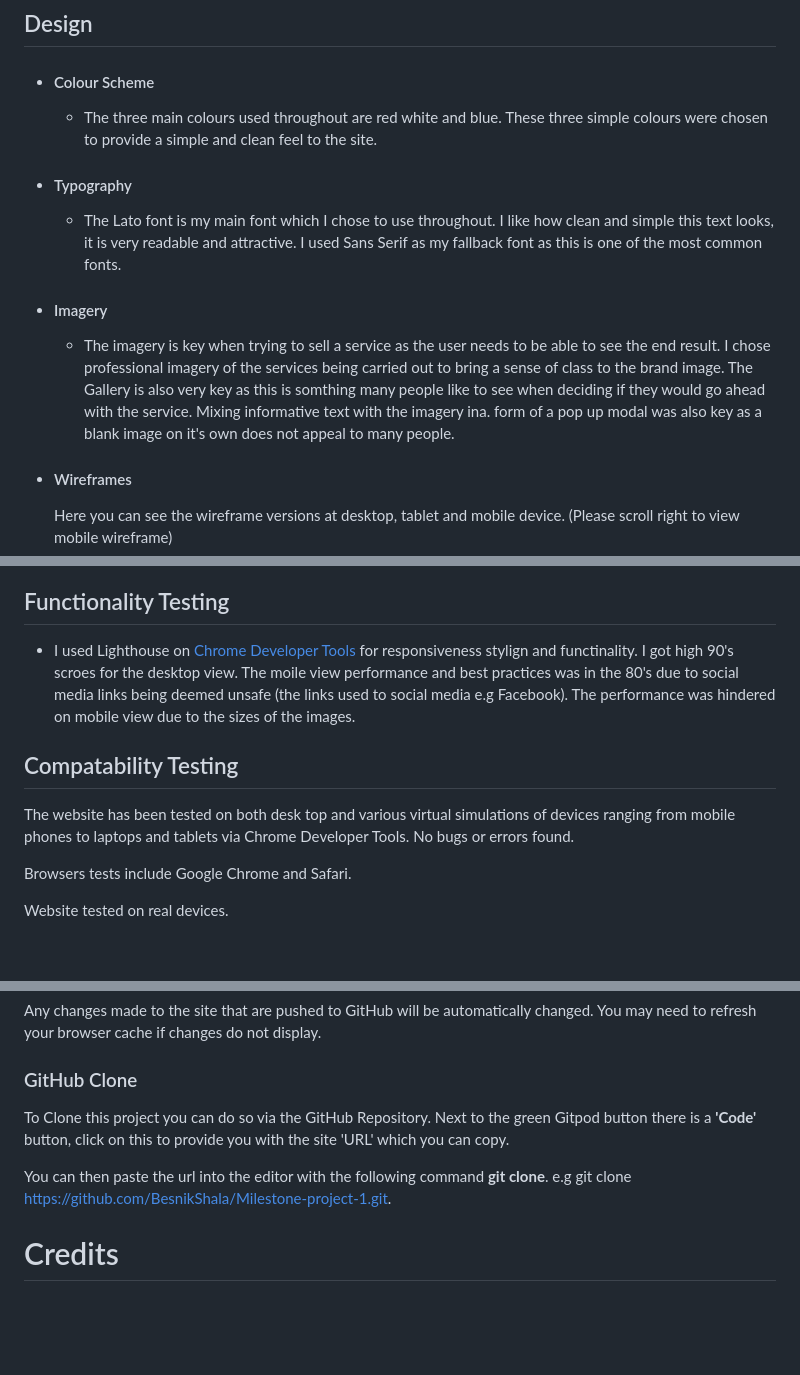
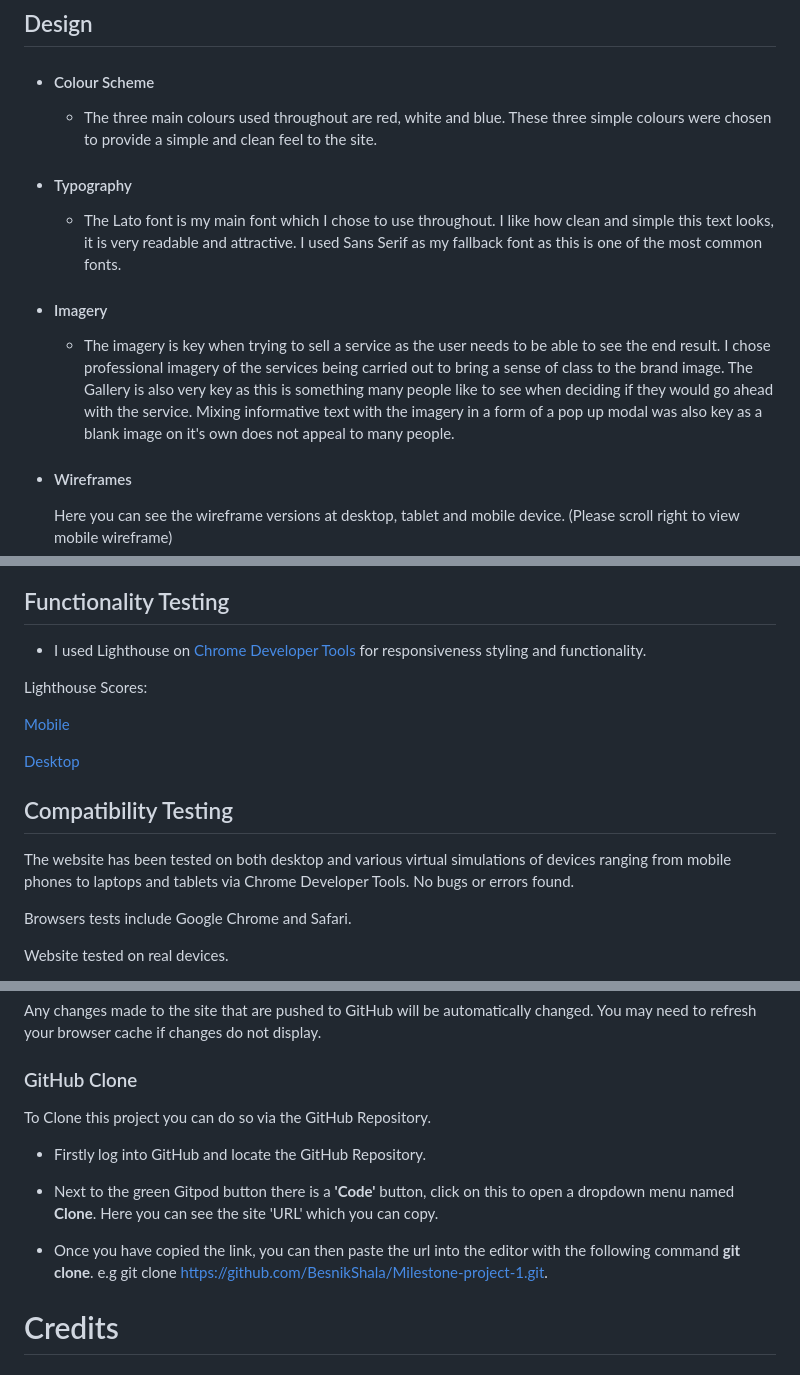
Before and after one commit to BesnikShala/Milestone-project-1, a Markdown page: README.md, 3 parts joined by grey strips. Drawn GitHub-style; blank space fills up the shorter version.

Commit message:
Add lighthouse testing images to assets. Fix spelling errors on README.md.

```diff
--- a/README.md
+++ b/README.md
@@ -43,14 +43,14 @@
 ## Design
 
 - #### Colour Scheme
-    - The three main colours used throughout are red white and blue. These three simple colours were chosen to provide a simple and clean feel to the site.
+    - The three main colours used throughout are red, white and blue. These three simple colours were chosen to provide a simple and clean feel to the site.
 
 - #### Typography
     -    The Lato font is my main font which I chose to use throughout. I like how clean and simple this text looks, it is very readable and attractive. I used Sans Serif as my fallback font as this is one of the most common fonts.
 
 - #### Imagery
     - The imagery is key when trying to sell a service as the user needs to be able to see the end result. I chose professional imagery of the services being carried out to bring a sense of class to the brand image. The Gallery is also very key as this is
-    somthing many people like to see when deciding if they would go ahead with the service. Mixing informative text with the imagery ina. form of a pop up modal was also key as a blank image on it's own does not appeal to many people.
+    something many people like to see when deciding if they would go ahead with the service. Mixing informative text with the imagery in a form of a pop up modal was also key as a blank image on it's own does not appeal to many people.
 
 - #### Wireframes
 
@@ -223,11 +223,17 @@ The site is responsive on all devices desktop, tablet and mobile. As wireframe d
 
 ## Functionality Testing
 
-- I used Lighthouse on [Chrome Developer Tools](https://developer.chrome.com/docs/devtools/) for responsiveness stylign and functinality. I got high 90's scroes for the desktop view. The moile view performance and best practices was in the 80's due to social media links being deemed unsafe (the links used to social media e.g Facebook). The performance was hindered on mobile view due to the sizes of the images.
+- I used Lighthouse on [Chrome Developer Tools](https://developer.chrome.com/docs/devtools/) for responsiveness styling and functionality.
 
-## Compatability Testing
+Lighthouse Scores:
 
-The website has been tested on both desk top and various virtual simulations of devices ranging from mobile phones to laptops and tablets via Chrome Developer Tools. No bugs or errors found.
+[Mobile]()
+
+[Desktop]()
+
+## Compatibility Testing
+
+The website has been tested on both desktop and various virtual simulations of devices ranging from mobile phones to laptops and tablets via Chrome Developer Tools. No bugs or errors found.
 
 Browsers tests include Google Chrome and Safari.
 
@@ -269,9 +275,13 @@ Any changes made to the site that are pushed to GitHub will be automatically cha
 
 ### GitHub Clone
 
-To Clone this project you can do so via the GitHub Repository. Next to the green Gitpod button there is a **'Code'** button, click on this to provide you with the site 'URL' which you can copy.
+To Clone this project you can do so via the GitHub Repository.
 
-You can then paste the url into the editor with the following command **git clone**. e.g git clone https://github.com/BesnikShala/Milestone-project-1.git.
+- Firstly log into GitHub and locate the GitHub Repository.
+
+- Next to the green Gitpod button there is a **'Code'** button, click on this to open a dropdown menu named **Clone**. Here you can see the site 'URL' which you can copy.
+
+- Once you have copied the link, you can then paste the url into the editor with the following command **git clone**. e.g git clone https://github.com/BesnikShala/Milestone-project-1.git.
 
 # Credits
 
```
Also changed, not shown: other parts of README.md (+8 -8 lines), assets/images/Lighthouse-mobile.png (added), 1 other file.
